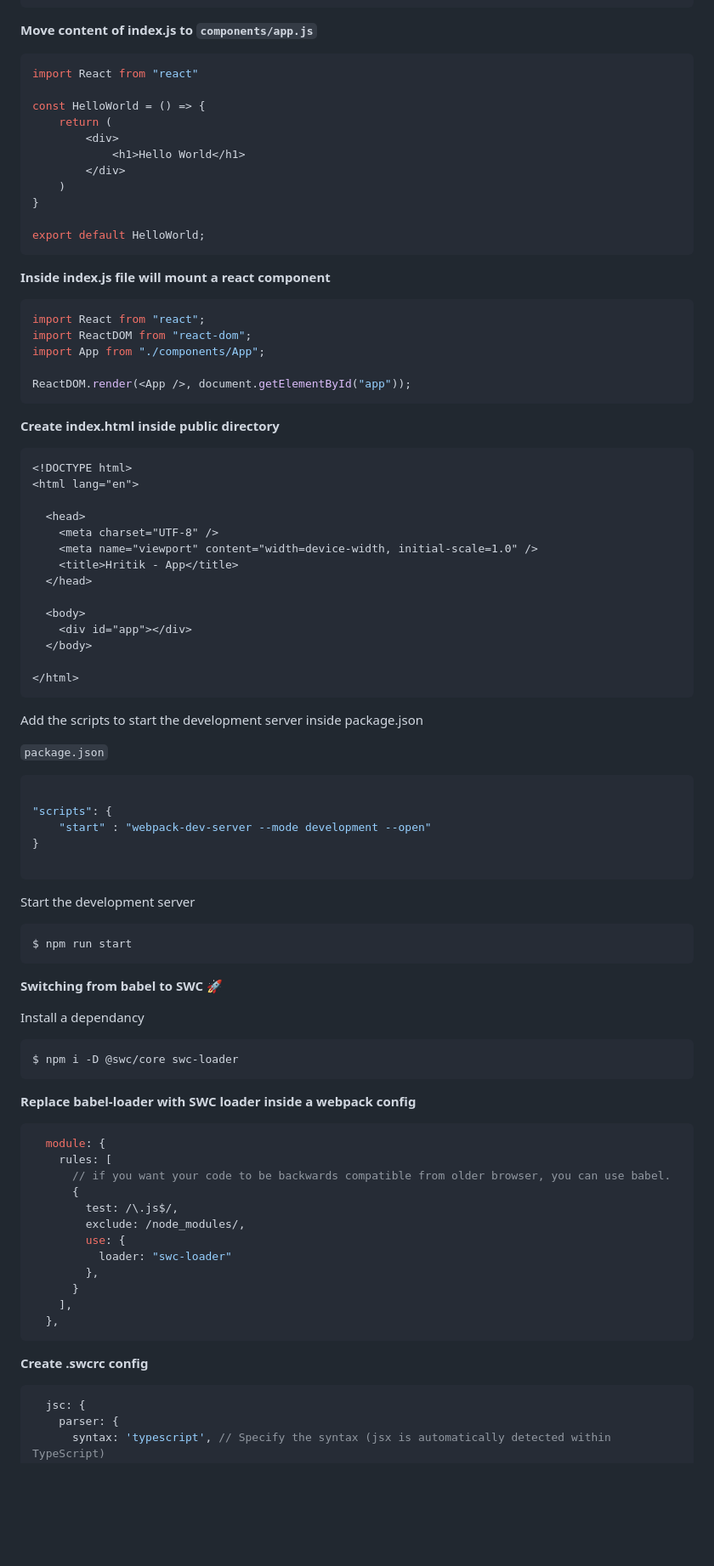
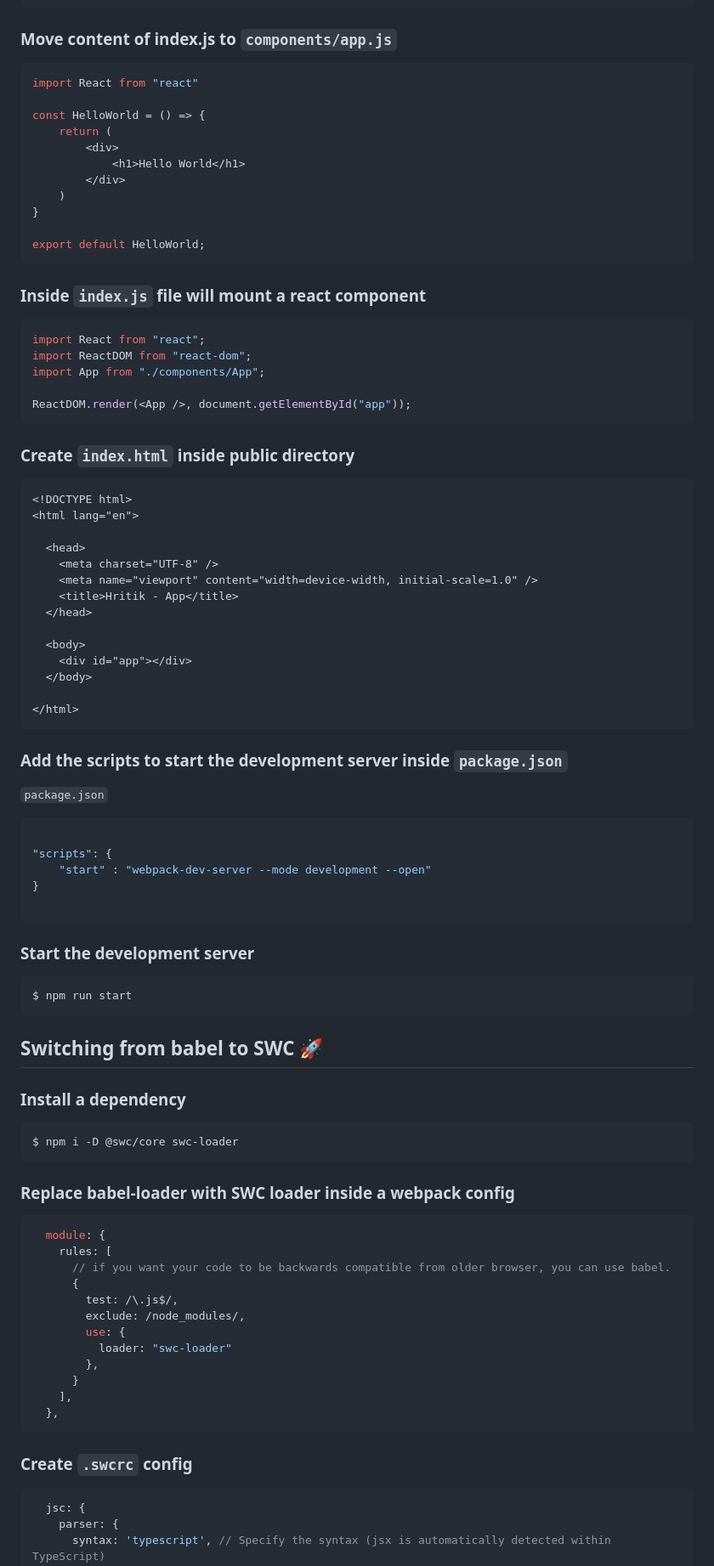
Before and after one commit to hritik5102/Webpack-Babel-SWC, a Markdown page: README.md, the part around the change printed below. Shown: that part at 85% size. Drawn GitHub-style; blank space fills up the shorter version.

````diff
--- a/README.md
+++ b/README.md
@@ -147,7 +148,7 @@ module.exports = {
 }
 ```
 
-**Move content of index.js to `components/app.js`**
+### Move content of index.js to `components/app.js`
 
 ```jsx
 import React from "react"
@@ -163,7 +164,7 @@ const HelloWorld = () => {
 export default HelloWorld;
 ```
 
-**Inside index.js file will mount a react component**
+### Inside `index.js` file will mount a react component
 
 ```js
 import React from "react";
@@ -173,7 +174,7 @@ import App from "./components/App";
 ReactDOM.render(<App />, document.getElementById("app"));
 ```
 
-**Create index.html inside public directory**
+### Create `index.html` inside public directory
 
 ```html
 <!DOCTYPE html>
@@ -192,7 +193,7 @@ ReactDOM.render(<App />, document.getElementById("app"));
 </html>
 ```
 
-Add the scripts to start the development server inside package.json
+### Add the scripts to start the development server inside `package.json`
 
 `package.json`
 ```json
@@ -203,19 +204,19 @@ Add the scripts to start the development server inside package.json
 
 ```
 
-Start the development server
+### Start the development server
 ```bash
 $ npm run start
 ```
 
-**Switching from babel to SWC 🚀**
+## Switching from babel to SWC 🚀
 
-Install a dependancy
+### Install a dependency
 ```bash
 $ npm i -D @swc/core swc-loader
 ```
 
-**Replace babel-loader with SWC loader inside a webpack config**
+### Replace babel-loader with SWC loader inside a webpack config
 
 ```js
   module: {
@@ -232,7 +233,7 @@ $ npm i -D @swc/core swc-loader
   },
 ```
 
-**Create .swcrc config**
+### Create `.swcrc` config
 
 ```js
   jsc: {
````
Also changed, not shown: other parts of README.md (+18 -17 lines).
